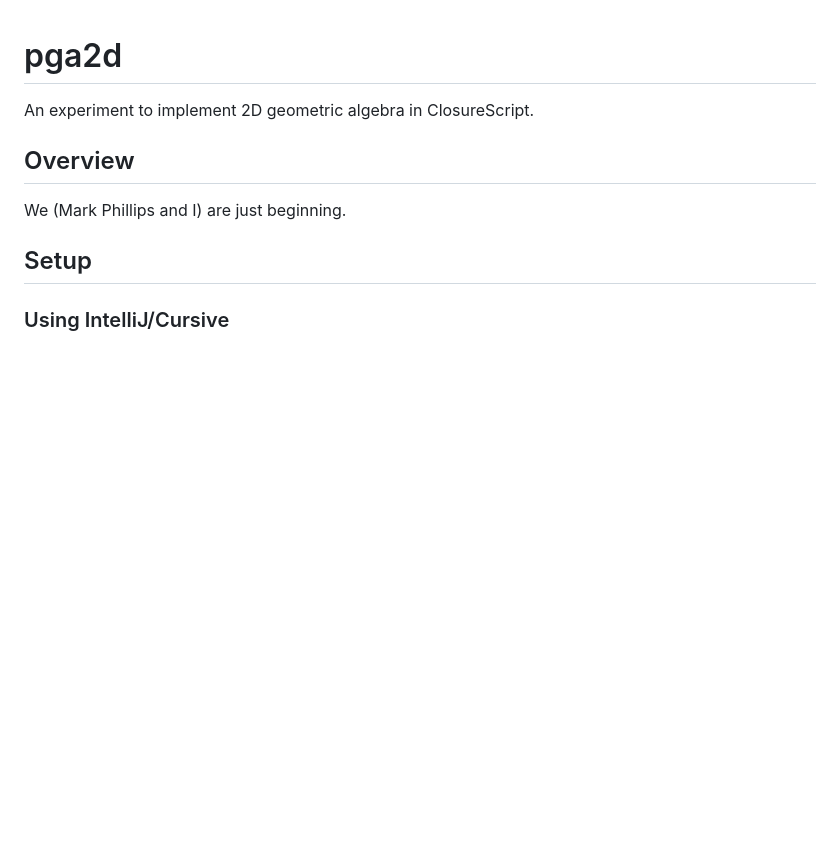
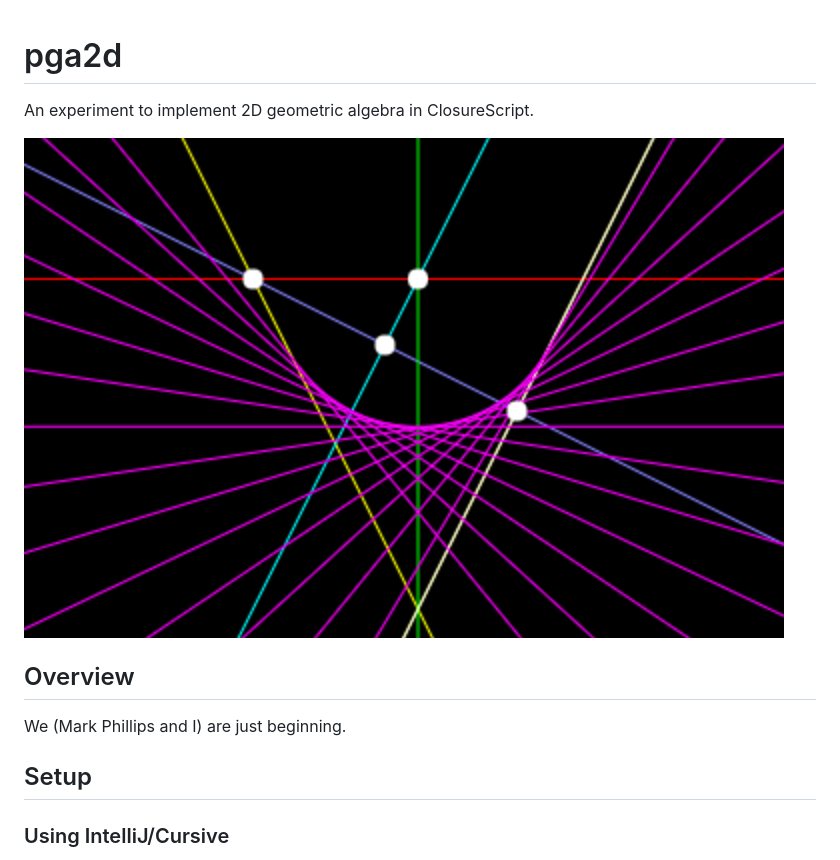
Before and after one commit to embeepea/pga2d, a Markdown page: README.md, the part around the change. GitHub-like rendering; pictures changed too: screenshot.png (added); blank space fills up the shorter version.

Commit message:
add screenshot

```diff
--- a/README.md
+++ b/README.md
@@ -1,6 +1,8 @@
 # pga2d
 
 An experiment to implement 2D geometric algebra in ClosureScript.
+
+![sample diagram](./screenshot.png)
 
 ## Overview
 
```
